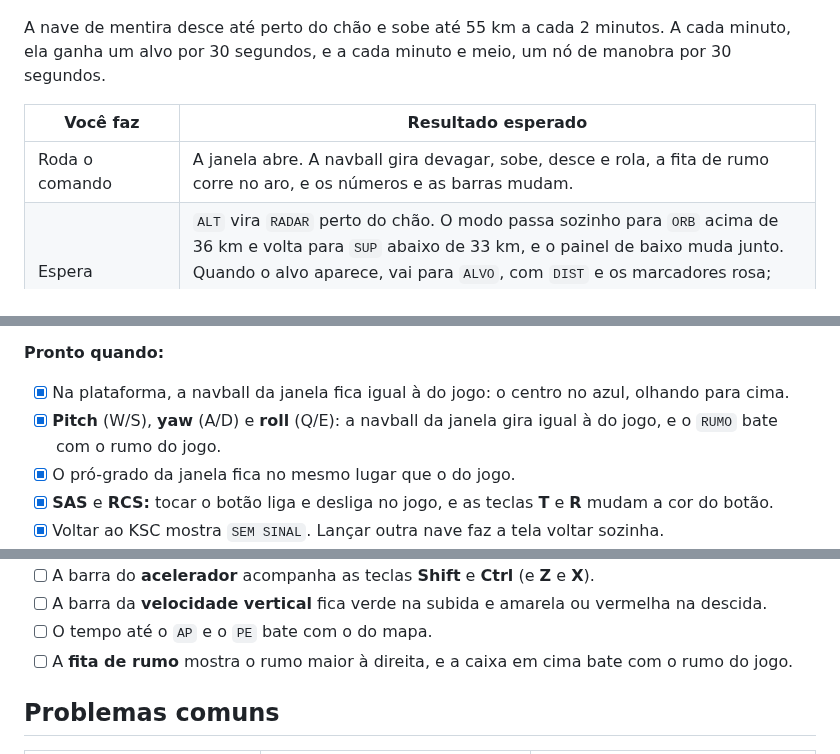
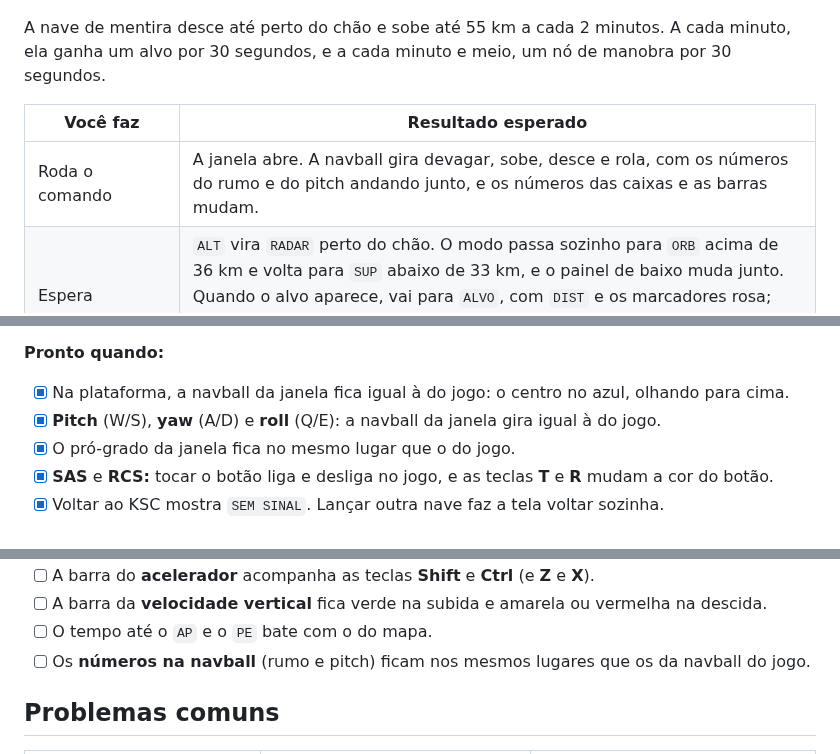
Before and after one commit to Schackschuck/KSP, a Markdown page: docs/mfd.md, 3 parts joined by grey strips. Drawn GitHub-style.

```diff
--- a/docs/mfd.md
+++ b/docs/mfd.md
@@ -78,7 +78,7 @@ A nave de mentira desce até perto do chão e sobe até 55 km a cada 2 minutos.
 
 | Você faz | Resultado esperado |
 |---|---|
-| Roda o comando | A janela abre. A navball gira devagar, sobe, desce e rola, a fita de rumo corre no aro, e os números e as barras mudam. |
+| Roda o comando | A janela abre. A navball gira devagar, sobe, desce e rola, com os números do rumo e do pitch andando junto, e os números das caixas e as barras mudam. |
 | Espera | `ALT` vira `RADAR` perto do chão. O modo passa sozinho para `ORB` acima de 36 km e volta para `SUP` abaixo de 33 km, e o painel de baixo muda junto. Quando o alvo aparece, vai para `ALVO`, com `DIST` e os marcadores rosa; quando o alvo some, volta. O marcador azul da manobra aparece e some. O terminal mostra cada troca. |
 | Clica em **SAS** | O terminal mostra `SAS: ligar` e o botão fica verde. Outro clique apaga. |
 | Clica em **RCS** | Igual ao SAS |
@@ -130,7 +130,7 @@ A ponte do painel (`ponte.py`) pode rodar ao mesmo tempo, em outro terminal: o k
 **Pronto quando:**
 
 - [x] Na plataforma, a navball da janela fica igual à do jogo: o centro no azul, olhando para cima.
-- [x] **Pitch** (W/S), **yaw** (A/D) e **roll** (Q/E): a navball da janela gira igual à do jogo, e o `RUMO` bate com o rumo do jogo.
+- [x] **Pitch** (W/S), **yaw** (A/D) e **roll** (Q/E): a navball da janela gira igual à do jogo.
 - [x] O pró-grado da janela fica no mesmo lugar que o do jogo.
 - [x] **SAS** e **RCS:** tocar o botão liga e desliga no jogo, e as teclas **T** e **R** mudam a cor do botão.
 - [x] Voltar ao KSC mostra `SEM SINAL`. Lançar outra nave faz a tela voltar sozinha.
@@ -144,7 +144,7 @@ A ponte do painel (`ponte.py`) pode rodar ao mesmo tempo, em outro terminal: o k
 - [ ] A barra do **acelerador** acompanha as teclas **Shift** e **Ctrl** (e **Z** e **X**).
 - [ ] A barra da **velocidade vertical** fica verde na subida e amarela ou vermelha na descida.
 - [ ] O tempo até o `AP` e o `PE` bate com o do mapa.
-- [ ] A **fita de rumo** mostra o rumo maior à direita, e a caixa em cima bate com o rumo do jogo.
+- [ ] Os **números na navball** (rumo e pitch) ficam nos mesmos lugares que os da navball do jogo.
 
 ## Problemas comuns
 
```
Also changed, not shown: other parts of docs/mfd.md (+5 -5 lines), docs/protocolo.md (+3 -4 lines), docs/img/mfd_celular.png, docs/img/mfd_simulador.png, 3 other files.
